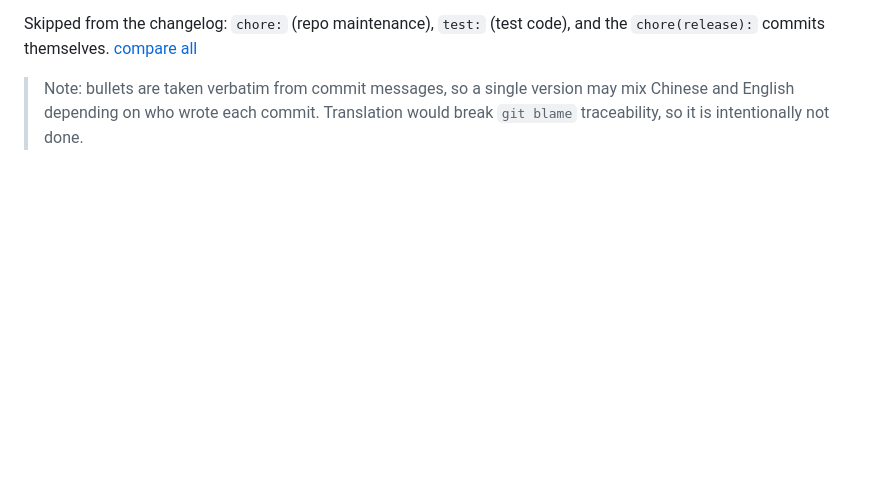
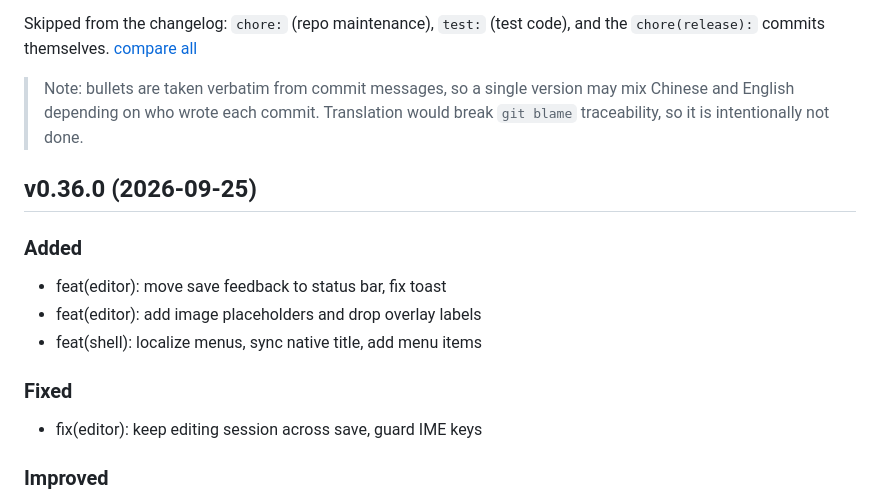
Before and after one commit to atbeta/lector, a Markdown page: CHANGELOG.md, the part around one of its changes. GitHub-like rendering; blank space fills up the shorter version.

Commit message:
docs(changelog): add v0.36.0 section

```diff
--- a/CHANGELOG.md
+++ b/CHANGELOG.md
@@ -15,3 +15,18 @@ and the `chore(release):` commits themselves.
 > Note: bullets are taken verbatim from commit messages, so a single version
 > may mix Chinese and English depending on who wrote each commit. Translation
 > would break `git blame` traceability, so it is intentionally not done.
+
+## v0.36.0 (2026-09-25)
+
+### Added
+
+- feat(editor): move save feedback to status bar, fix toast
+- feat(editor): add image placeholders and drop overlay labels
+- feat(shell): localize menus, sync native title, add menu items
+
+### Fixed
+
+- fix(editor): keep editing session across save, guard IME keys
+
+### Improved
+
```
Also changed, not shown: other parts of CHANGELOG.md (+3 -0 lines).
